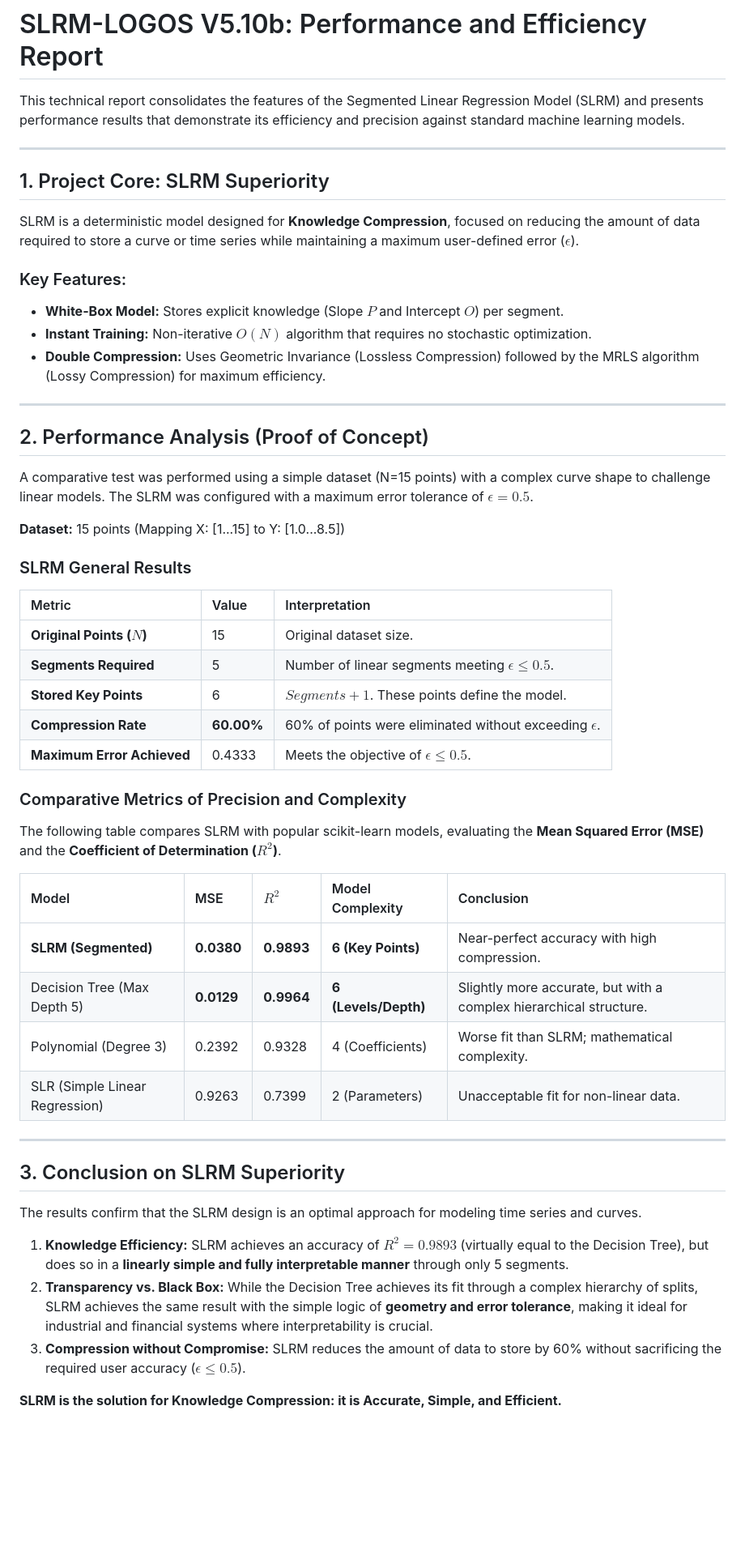
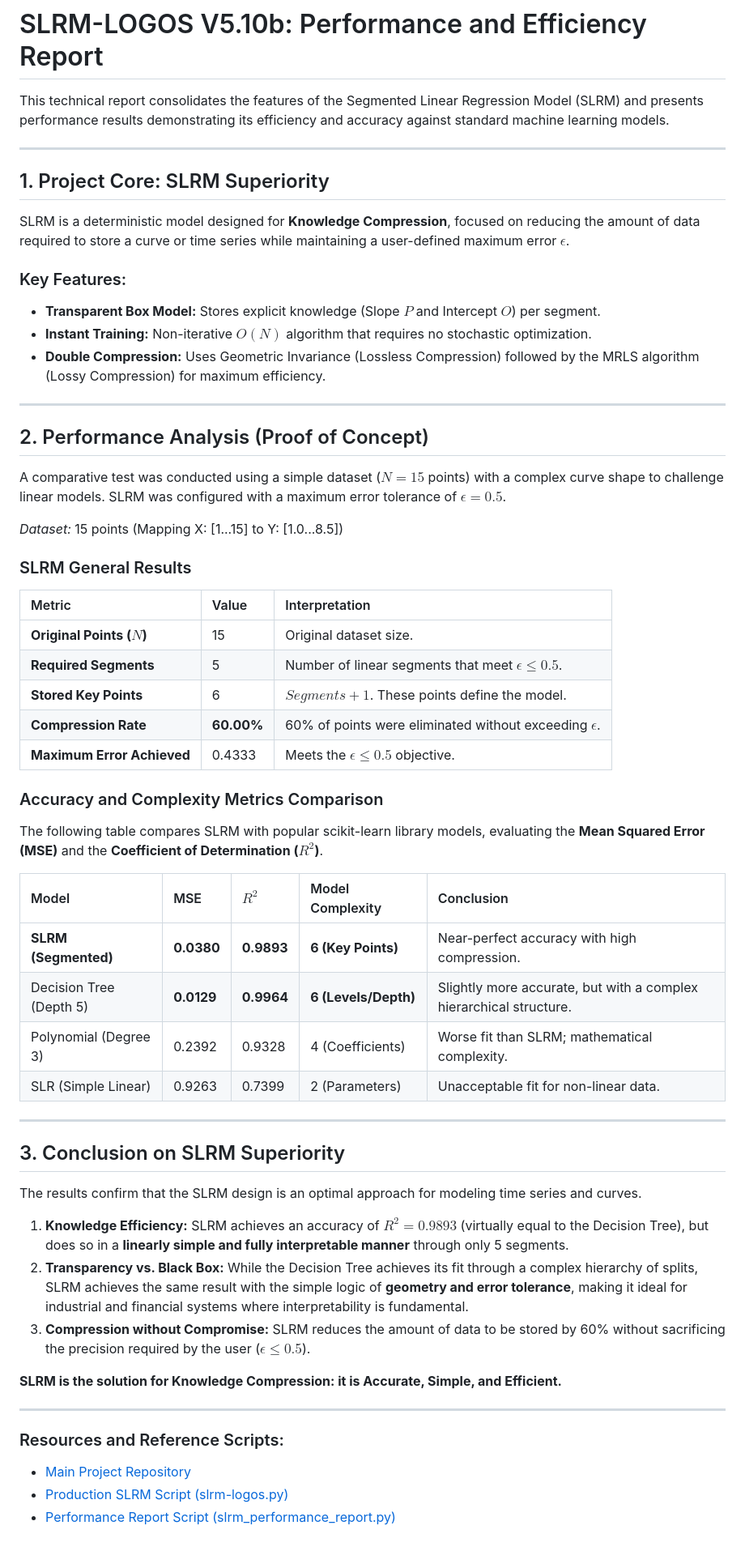
Before and after one commit to akinetic/neural-network, a Markdown page: slrm_performance_report.md, the part around the change. Shown at 81% size. Drawn GitHub-style; blank space fills up the shorter version.

```diff
--- a/slrm_performance_report.md
+++ b/slrm_performance_report.md
@@ -1,15 +1,15 @@
 # SLRM-LOGOS V5.10b: Performance and Efficiency Report
 
-This technical report consolidates the features of the Segmented Linear Regression Model (SLRM) and presents performance results that demonstrate its efficiency and precision against standard machine learning models.
+This technical report consolidates the features of the Segmented Linear Regression Model (SLRM) and presents performance results demonstrating its efficiency and accuracy against standard machine learning models.
 
 ---
 
 ## 1. Project Core: SLRM Superiority
 
-SLRM is a deterministic model designed for **Knowledge Compression**, focused on reducing the amount of data required to store a curve or time series while maintaining a maximum user-defined error ($\epsilon$).
+SLRM is a deterministic model designed for **Knowledge Compression**, focused on reducing the amount of data required to store a curve or time series while maintaining a user-defined maximum error $\epsilon$.
 
 ### Key Features:
-* **White-Box Model:** Stores explicit knowledge (Slope $P$ and Intercept $O$) per segment.
+* **Transparent Box Model:** Stores explicit knowledge (Slope $P$ and Intercept $O$) per segment.
 * **Instant Training:** Non-iterative $O(N)$ algorithm that requires no stochastic optimization.
 * **Double Compression:** Uses Geometric Invariance (Lossless Compression) followed by the MRLS algorithm (Lossy Compression) for maximum efficiency.
 
@@ -17,30 +17,30 @@ SLRM is a deterministic model designed for **Knowledge Compression**, focused on
 
 ## 2. Performance Analysis (Proof of Concept)
 
-A comparative test was performed using a simple dataset (N=15 points) with a complex curve shape to challenge linear models. The SLRM was configured with a maximum error tolerance of $\epsilon = 0.5$.
+A comparative test was conducted using a simple dataset ($N=15$ points) with a complex curve shape to challenge linear models. SLRM was configured with a maximum error tolerance of $\epsilon = 0.5$.
 
-**Dataset:** 15 points (Mapping X: [1...15] to Y: [1.0...8.5])
+*Dataset:* 15 points (Mapping X: [1...15] to Y: [1.0...8.5])
 
 ### SLRM General Results
 
 | Metric | Value | Interpretation |
 | :--- | :--- | :--- |
 | **Original Points ($N$)** | 15 | Original dataset size. |
-| **Segments Required** | 5 | Number of linear segments meeting $\epsilon \le 0.5$. |
+| **Required Segments** | 5 | Number of linear segments that meet $\epsilon \le 0.5$. |
 | **Stored Key Points** | 6 | $Segments + 1$. These points define the model. |
 | **Compression Rate** | **60.00%** | 60% of points were eliminated without exceeding $\epsilon$. |
-| **Maximum Error Achieved** | 0.4333 | Meets the objective of $\epsilon \le 0.5$. |
+| **Maximum Error Achieved** | 0.4333 | Meets the $\epsilon \le 0.5$ objective. |
 
-### Comparative Metrics of Precision and Complexity
+### Accuracy and Complexity Metrics Comparison
 
-The following table compares SLRM with popular scikit-learn models, evaluating the **Mean Squared Error (MSE)** and the **Coefficient of Determination ($R^2$)**.
+The following table compares SLRM with popular scikit-learn library models, evaluating the **Mean Squared Error (MSE)** and the **Coefficient of Determination ($R^2$)**.
 
 | Model | MSE | $R^2$ | Model Complexity | Conclusion |
 | :--- | :--- | :--- | :--- | :--- |
 | **SLRM (Segmented)** | **0.0380** | **0.9893** | **6 (Key Points)** | Near-perfect accuracy with high compression. |
-| Decision Tree (Max Depth 5) | **0.0129** | **0.9964** | **6 (Levels/Depth)** | Slightly more accurate, but with a complex hierarchical structure. |
+| Decision Tree (Depth 5) | **0.0129** | **0.9964** | **6 (Levels/Depth)** | Slightly more accurate, but with a complex hierarchical structure. |
 | Polynomial (Degree 3) | 0.2392 | 0.9328 | 4 (Coefficients) | Worse fit than SLRM; mathematical complexity. |
-| SLR (Simple Linear Regression) | 0.9263 | 0.7399 | 2 (Parameters) | Unacceptable fit for non-linear data. |
+| SLR (Simple Linear) | 0.9263 | 0.7399 | 2 (Parameters) | Unacceptable fit for non-linear data. |
 
 ---
 
@@ -49,7 +49,14 @@ The following table compares SLRM with popular scikit-learn models, evaluating t
 The results confirm that the SLRM design is an optimal approach for modeling time series and curves.
 
 1.  **Knowledge Efficiency:** SLRM achieves an accuracy of $R^2 = 0.9893$ (virtually equal to the Decision Tree), but does so in a **linearly simple and fully interpretable manner** through only 5 segments.
-2.  **Transparency vs. Black Box:** While the Decision Tree achieves its fit through a complex hierarchy of splits, SLRM achieves the same result with the simple logic of **geometry and error tolerance**, making it ideal for industrial and financial systems where interpretability is crucial.
-3.  **Compression without Compromise:** SLRM reduces the amount of data to store by 60% without sacrificing the required user accuracy ($\epsilon \le 0.5$).
+2.  **Transparency vs. Black Box:** While the Decision Tree achieves its fit through a complex hierarchy of splits, SLRM achieves the same result with the simple logic of **geometry and error tolerance**, making it ideal for industrial and financial systems where interpretability is fundamental.
+3.  **Compression without Compromise:** SLRM reduces the amount of data to be stored by 60% without sacrificing the precision required by the user ($\epsilon \le 0.5$).
 
 **SLRM is the solution for Knowledge Compression: it is Accurate, Simple, and Efficient.**
+
+---
+### Resources and Reference Scripts:
+
+* [Main Project Repository](https://github.com/akinetic/neural-network/)
+* [Production SLRM Script (slrm-logos.py)](https://github.com/akinetic/neural-network/blob/main/slrm-logos.py)
+* [Performance Report Script (slrm_performance_report.py)](https://github.com/akinetic/neural-network/blob/main/slrm_performance_report.py)
```
